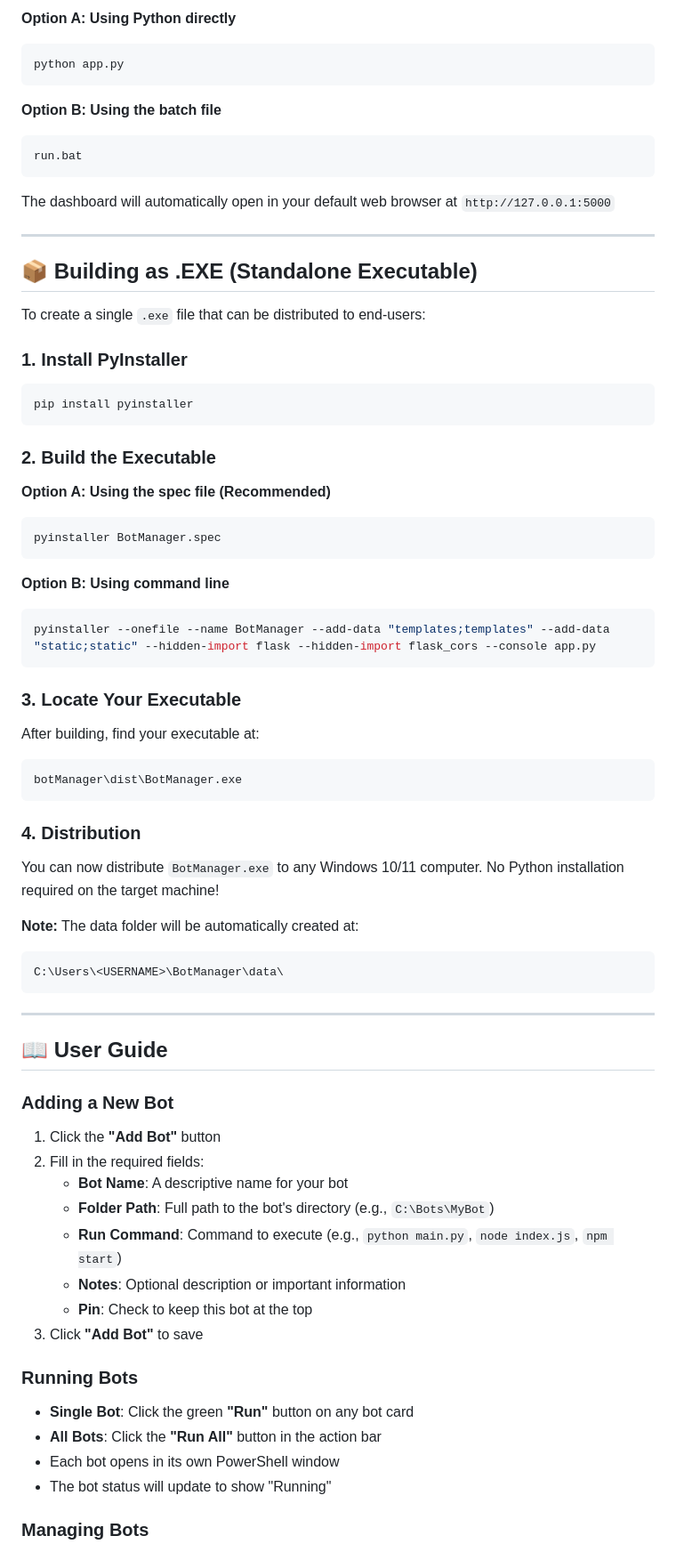
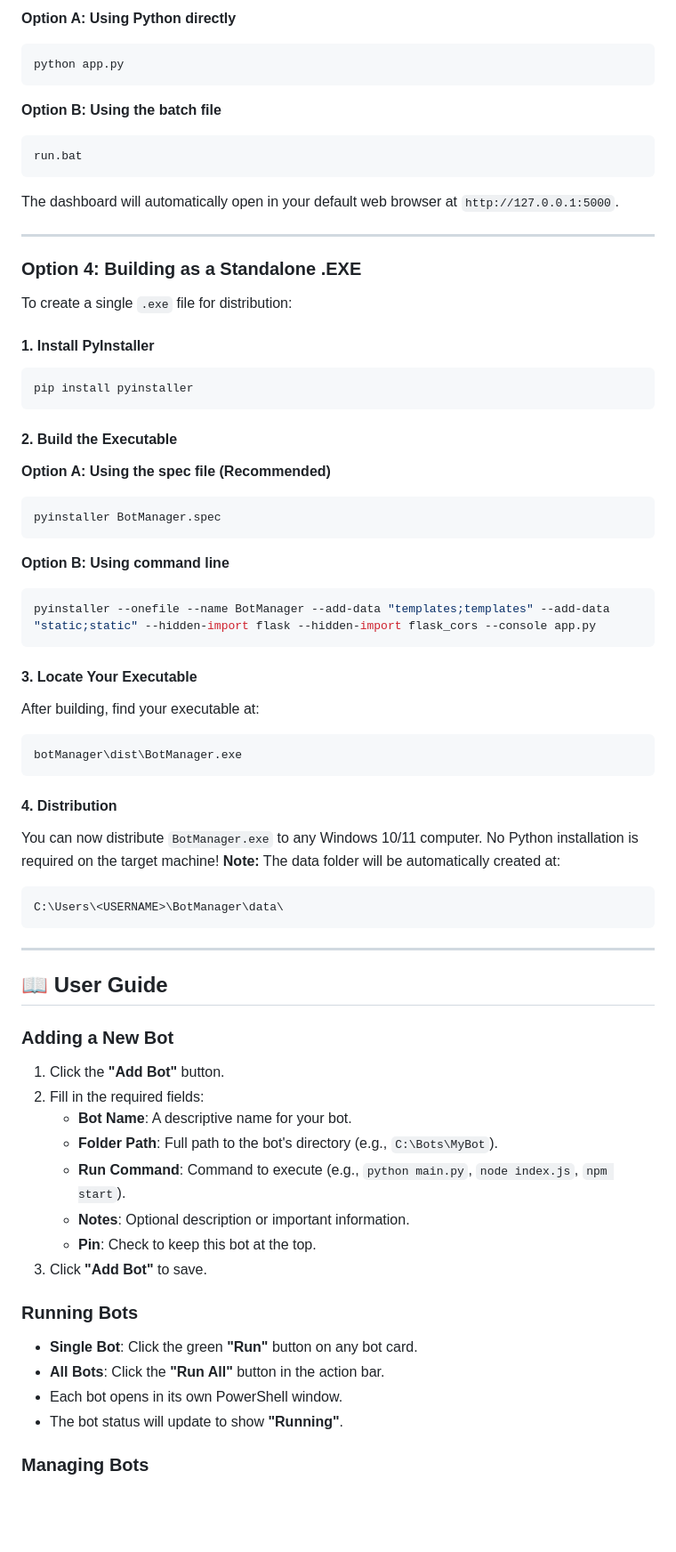
Before and after one commit to xPOURY4/Bot-Management-Dashboard, a Markdown page: README.md, the part around one of its changes. Shown at 89% size. Rendered like a GitHub page; blank space fills up the shorter version.

````diff
--- a/README.md
+++ b/README.md
@@ -49,49 +77,40 @@ pip install -r requirements.txt
 ```bash
 python app.py
 ```
-
 **Option B: Using the batch file**
 ```bash
 run.bat
 ```
-
-The dashboard will automatically open in your default web browser at `http://127.0.0.1:5000`
+The dashboard will automatically open in your default web browser at `http://127.0.0.1:5000`.
 
 ---
 
-## 📦 Building as .EXE (Standalone Executable)
+### **Option 4: Building as a Standalone .EXE**
+To create a single `.exe` file for distribution:
 
-To create a single `.exe` file that can be distributed to end-users:
-
-### 1. Install PyInstaller
-
+#### 1. Install PyInstaller
 ```bash
 pip install pyinstaller
 ```
 
-### 2. Build the Executable
-
+#### 2. Build the Executable
 **Option A: Using the spec file (Recommended)**
 ```bash
 pyinstaller BotManager.spec
 ```
-
 **Option B: Using command line**
 ```bash
 pyinstaller --onefile --name BotManager --add-data "templates;templates" --add-data "static;static" --hidden-import flask --hidden-import flask_cors --console app.py
 ```
 
-### 3. Locate Your Executable
-
+#### 3. Locate Your Executable
 After building, find your executable at:
 ```
 botManager\dist\BotManager.exe
 ```
 
-### 4. Distribution
-
-You can now distribute `BotManager.exe` to any Windows 10/11 computer. No Python installation required on the target machine!
-
+#### 4. Distribution
+You can now distribute `BotManager.exe` to any Windows 10/11 computer. No Python installation is required on the target machine!
 **Note:** The data folder will be automatically created at:
 ```
 C:\Users\<USERNAME>\BotManager\data\
@@ -100,23 +119,20 @@ C:\Users\<USERNAME>\BotManager\data\
 ---
 
 ## 📖 User Guide
-
 ### Adding a New Bot
-
-1. Click the **"Add Bot"** button
+1. Click the **"Add Bot"** button.
 2. Fill in the required fields:
-   - **Bot Name**: A descriptive name for your bot
-   - **Folder Path**: Full path to the bot's directory (e.g., `C:\Bots\MyBot`)
-   - **Run Command**: Command to execute (e.g., `python main.py`, `node index.js`, `npm start`)
-   - **Notes**: Optional description or important information
-   - **Pin**: Check to keep this bot at the top
-3. Click **"Add Bot"** to save
+   - **Bot Name**: A descriptive name for your bot.
+   - **Folder Path**: Full path to the bot's directory (e.g., `C:\Bots\MyBot`).
+   - **Run Command**: Command to execute (e.g., `python main.py`, `node index.js`, `npm start`).
+   - **Notes**: Optional description or important information.
+   - **Pin**: Check to keep this bot at the top.
+3. Click **"Add Bot"** to save.
 
 ### Running Bots
-
-- **Single Bot**: Click the green **"Run"** button on any bot card
-- **All Bots**: Click the **"Run All"** button in the action bar
-- Each bot opens in its own PowerShell window
-- The bot status will update to show "Running"
+- **Single Bot**: Click the green **"Run"** button on any bot card.
+- **All Bots**: Click the **"Run All"** button in the action bar.
+- Each bot opens in its own PowerShell window.
+- The bot status will update to show **"Running"**.
 
 ### Managing Bots
````
Also changed, not shown: other parts of README.md (+88 -90 lines).
